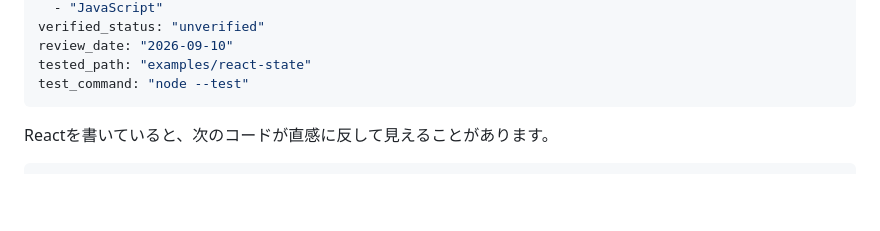
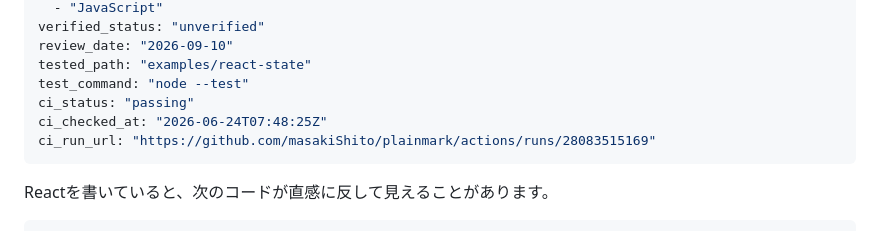
Before and after one commit to masakiShito/plainmark, a Markdown page: content/posts/react-state-snapshot.md, the part around the change. GitHub-like rendering; blank space fills up the shorter version.

Commit message:
chore(ci): update article CI verification status [ci-verify]

```diff
--- a/content/posts/react-state-snapshot.md
+++ b/content/posts/react-state-snapshot.md
@@ -15,6 +15,9 @@ verified_status: "unverified"
 review_date: "2026-09-10"
 tested_path: "examples/react-state"
 test_command: "node --test"
+ci_status: "passing"
+ci_checked_at: "2026-06-24T07:48:25Z"
+ci_run_url: "https://github.com/masakiShito/plainmark/actions/runs/28083515169"
 ---
 
 Reactを書いていると、次のコードが直感に反して見えることがあります。
```
